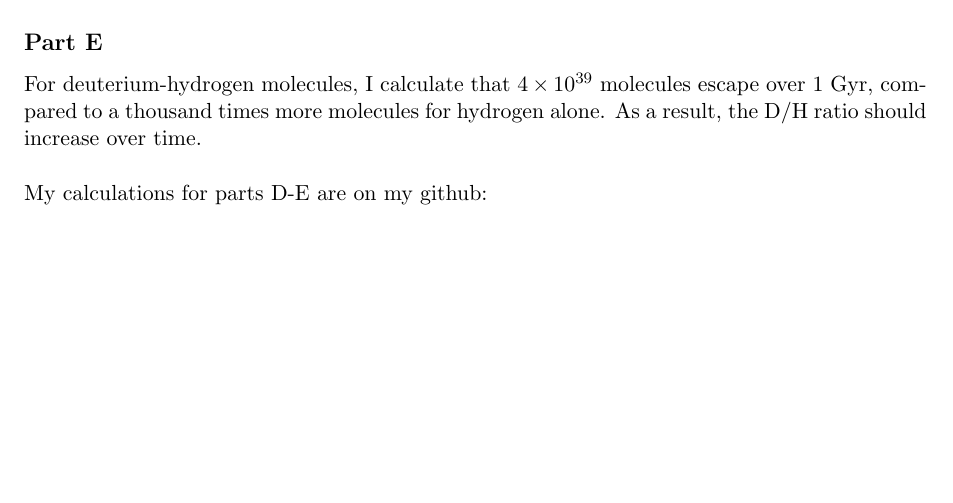
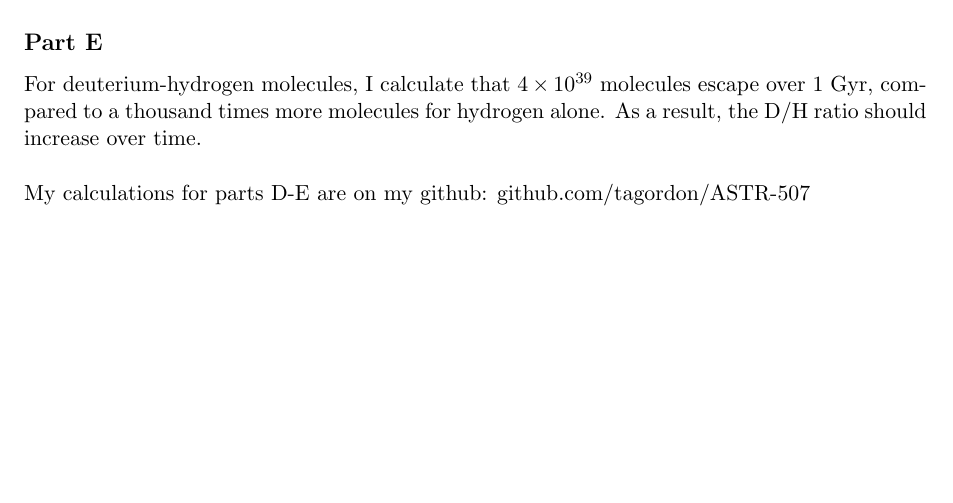
Before and after one commit to tagordon/ASTR-507, a LaTeX problem sheet (hw2/hw2.tex): part of page 3 of 3, cut so that both start at the same text. Compiled offline with pdfLaTeX.

Commit message:
fixed hyperlink to github in homework

```diff
--- a/hw2/hw2.tex
+++ b/hw2/hw2.tex
@@ -1,5 +1,5 @@
 \documentclass[a4paper, 11pt]{article}
-\usepackage{fullpage, amssymb, amsmath, graphicx}
+\usepackage{fullpage, amssymb, amsmath, graphicx, hyperref}
 
 \newcommand{\mytitle}{ASTR 507 Problem Set 2}
 
@@ -105,6 +105,6 @@
 		For deuterium-hydrogen molecules, I calculate that $4\times10^{39}$ molecules escape over 1 Gyr, compared to a thousand
 		times more molecules for hydrogen alone. As a result, the D/H ratio should increase over time.
 		\ \\ \\
-		My calculations for parts D-E are on my github:
+		My calculations for parts D-E are on my github: \hyperref[http://github.com/tagordon/ASTR-507]{github.com/tagordon/ASTR-507}
 
 	\end{document}
```
Also changed, not shown: hw2/hw2.pdf, 1 other file.
